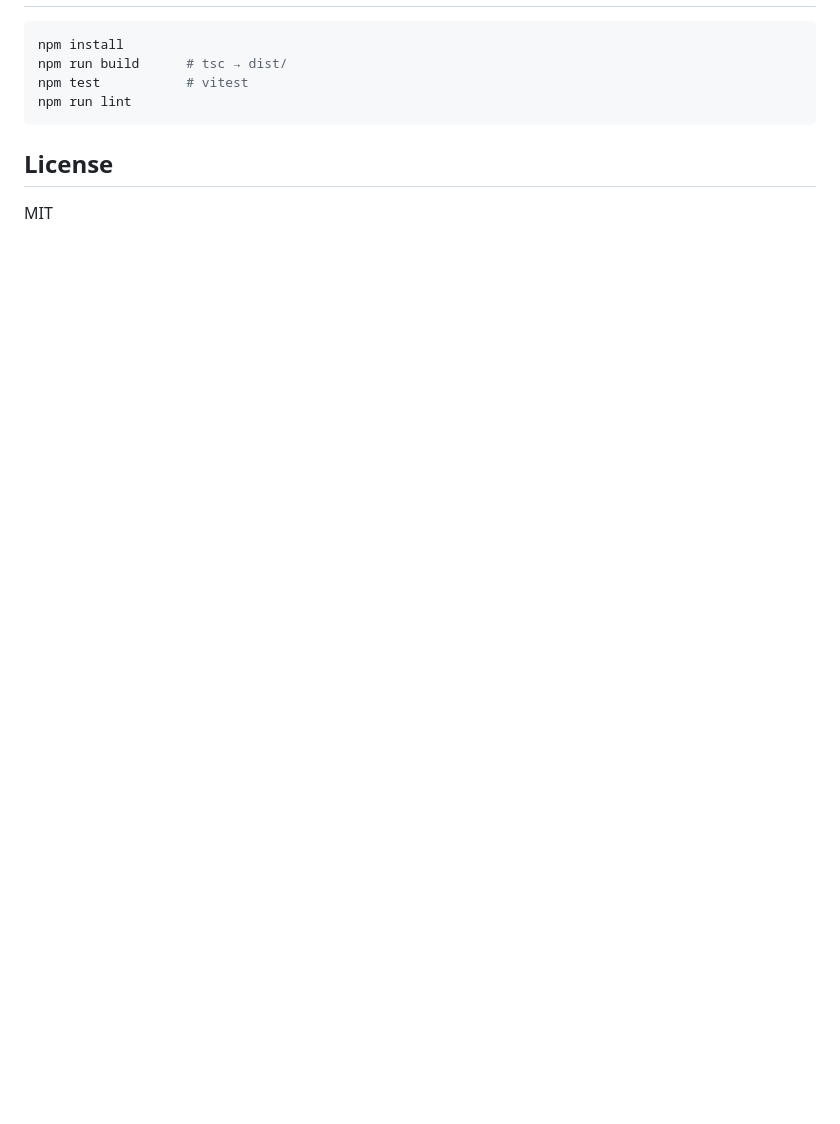
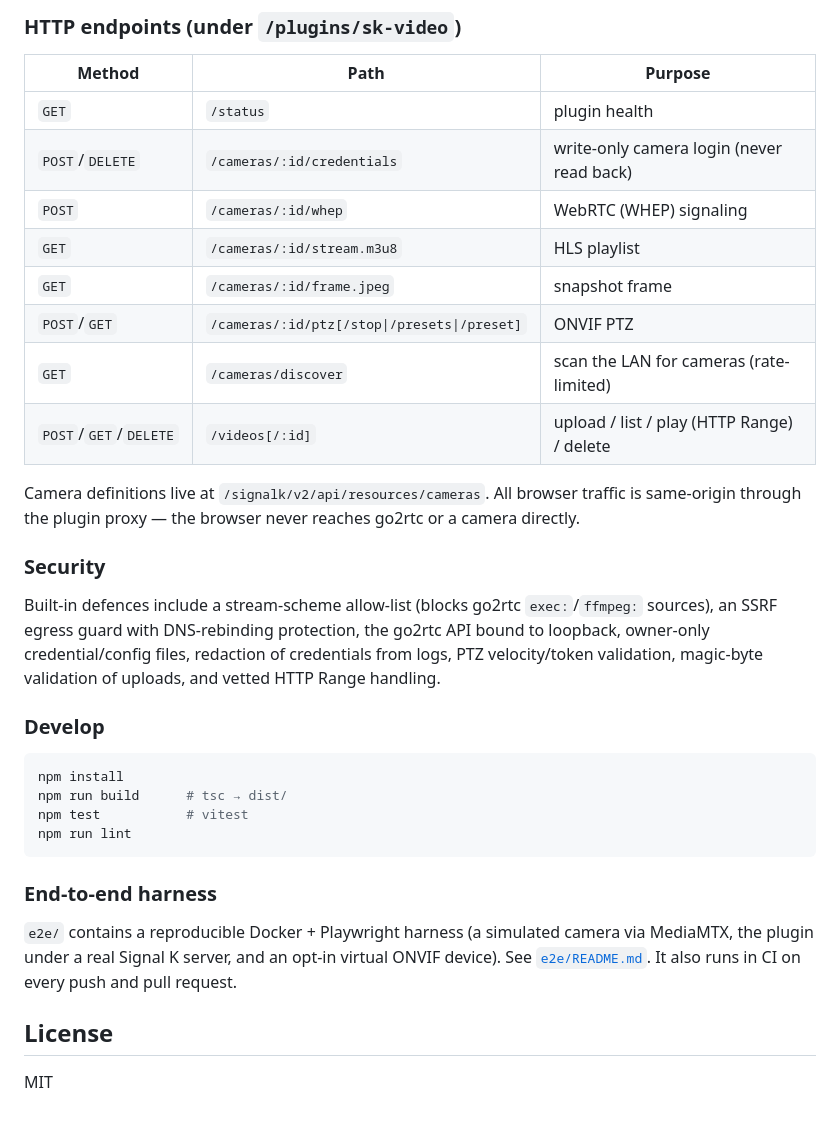
Before and after one commit to dillan/sk-video, a Markdown page: README.md, the part around the change printed below. Rendered like a GitHub page; blank space fills up the shorter version.

````diff
--- a/README.md
+++ b/README.md
@@ -37,3 +107,27 @@ Then enable **SK Video** in the Signal K server admin UI.
+### HTTP endpoints (under `/plugins/sk-video`)
+
+| Method | Path | Purpose |
+| --- | --- | --- |
+| `GET` | `/status` | plugin health |
+| `POST`/`DELETE` | `/cameras/:id/credentials` | write-only camera login (never read back) |
+| `POST` | `/cameras/:id/whep` | WebRTC (WHEP) signaling |
+| `GET` | `/cameras/:id/stream.m3u8` | HLS playlist |
+| `GET` | `/cameras/:id/frame.jpeg` | snapshot frame |
+| `POST`/`GET` | `/cameras/:id/ptz[/stop\|/presets\|/preset]` | ONVIF PTZ |
+| `GET` | `/cameras/discover` | scan the LAN for cameras (rate-limited) |
+| `POST`/`GET`/`DELETE` | `/videos[/:id]` | upload / list / play (HTTP Range) / delete |
+
+Camera definitions live at `/signalk/v2/api/resources/cameras`. All browser traffic is same-origin
+through the plugin proxy — the browser never reaches go2rtc or a camera directly.
+
+### Security
+
+Built-in defences include a stream-scheme allow-list (blocks go2rtc `exec:`/`ffmpeg:` sources), an
+SSRF egress guard with DNS-rebinding protection, the go2rtc API bound to loopback, owner-only
+credential/config files, redaction of credentials from logs, PTZ velocity/token validation, magic-byte
+validation of uploads, and vetted HTTP Range handling.
+
+### Develop
 
 ```sh
 npm install
@@ -42,6 +136,12 @@ npm test           # vitest
 npm run lint
 ```
 
+### End-to-end harness
+
+`e2e/` contains a reproducible Docker + Playwright harness (a simulated camera via MediaMTX, the plugin
+under a real Signal K server, and an opt-in virtual ONVIF device). See [`e2e/README.md`](e2e/README.md).
+It also runs in CI on every push and pull request.
+
 ## License
 
 MIT
````
Also changed, not shown: other parts of README.md (+90 -20 lines), docs/images/camera-setup.png (added), docs/images/plugin-config.png (added), docs/images/widget-playing.png (added), 6 other files.
